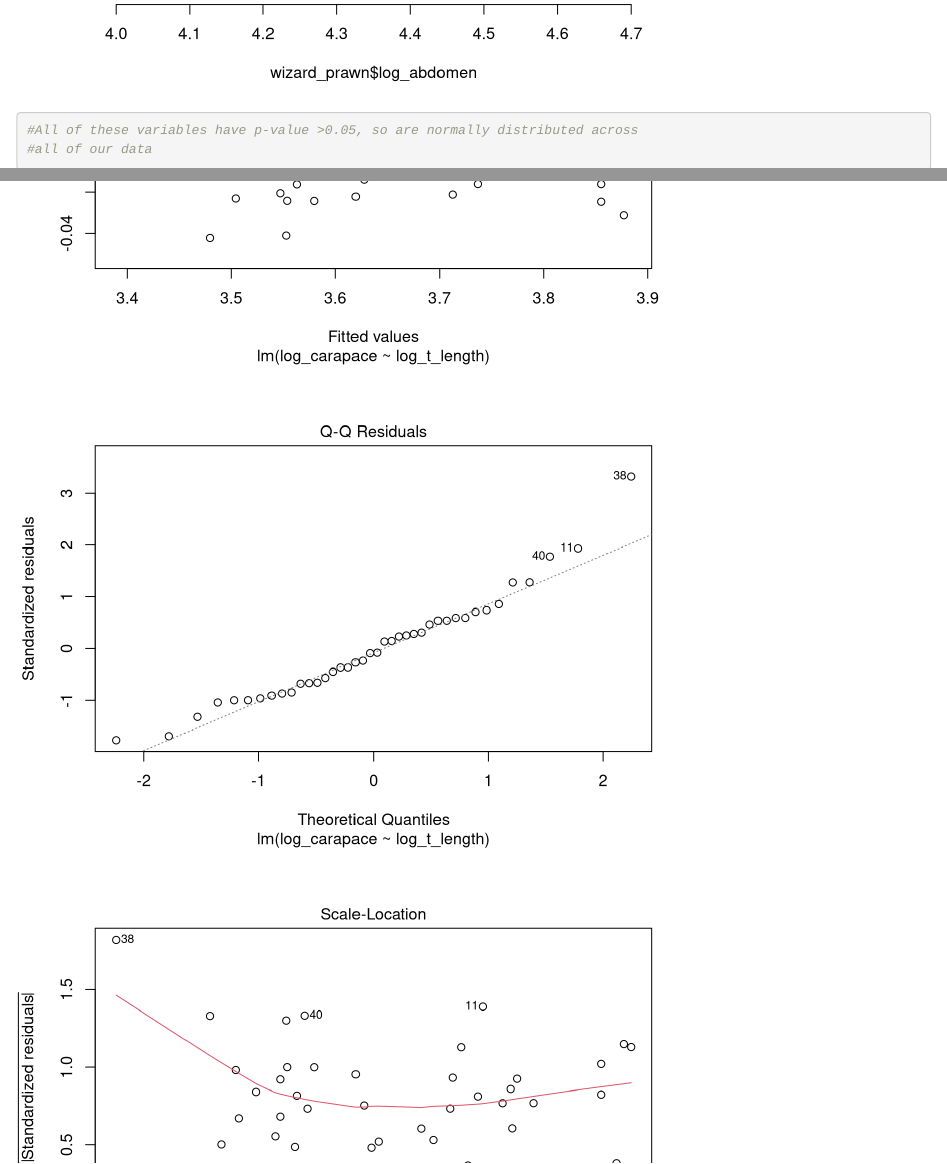
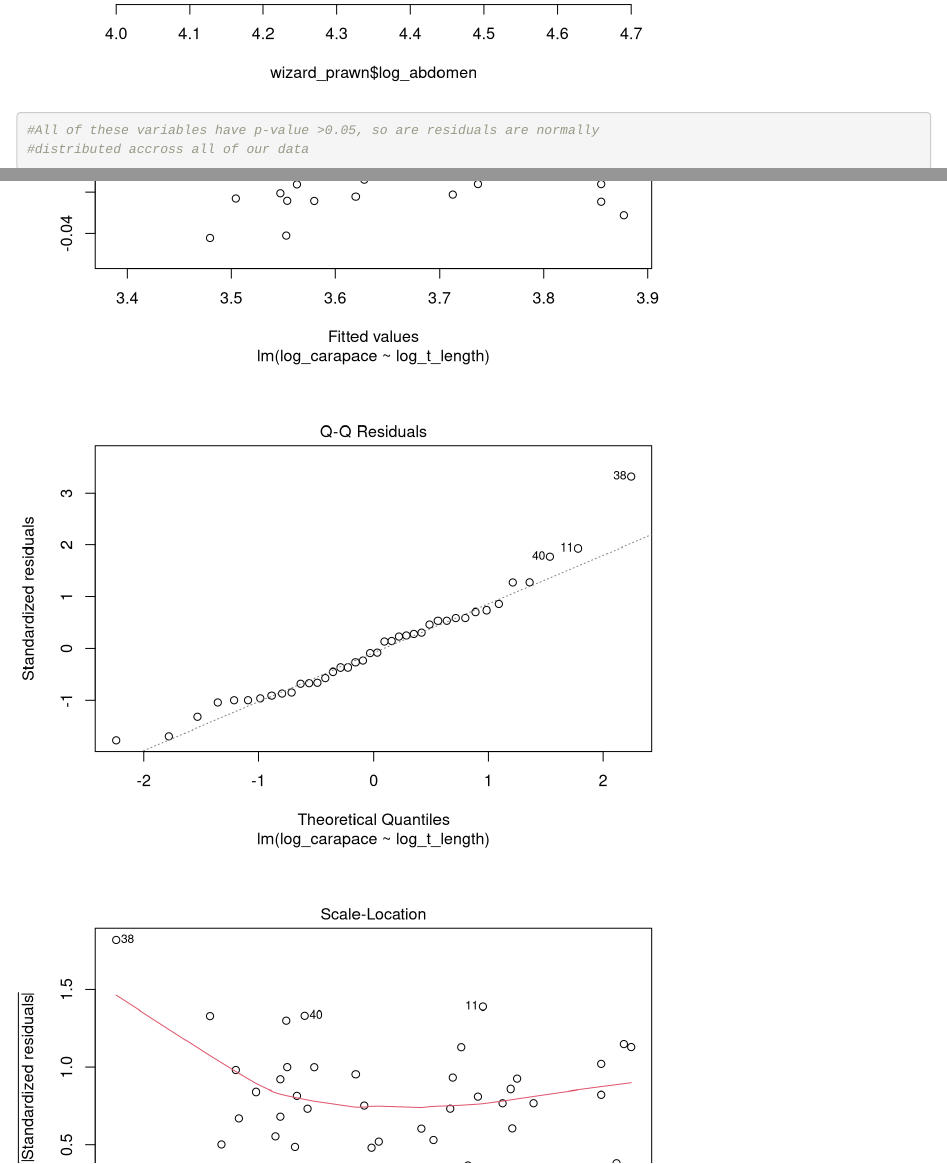
Before and after one commit to murrinbewick/P.-platyceros-allometry-paper, an R Markdown document (Platyceros_code_2025.Rmd): the page in a window 1100 px wide, from 920 px down, and a second part further down, joined at a grey line. Rendered offline with R 4.5, knitr and Pandoc, with nearby package versions; some code elsewhere in the file could not run offline.

Commit message:
Tweaks from meeting

````diff
--- a/Platyceros_code_2025.Rmd
+++ b/Platyceros_code_2025.Rmd
@@ -302,8 +302,8 @@ shapiro.test(wizard_prawn$log_abdomen)
 qqnorm(wizard_prawn$log_abdomen)
 qqline(wizard_prawn$log_abdomen)
 hist(wizard_prawn$log_abdomen)
-#All of these variables have p-value >0.05, so are normally distributed across
-#all of our data
+#All of these variables have p-value >0.05, so are residuals are normally
+#distributed accross all of our data
 ```
 
 ##**Making Linear Models for Separated Populations**
````
